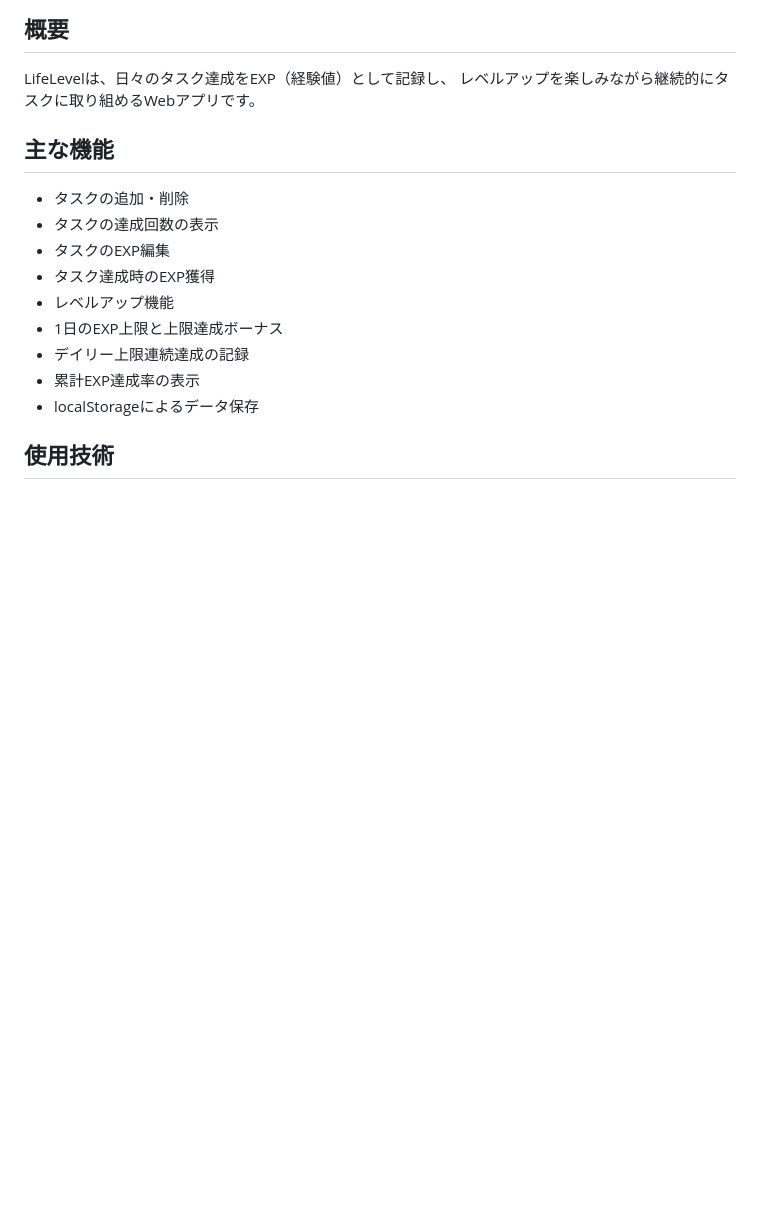
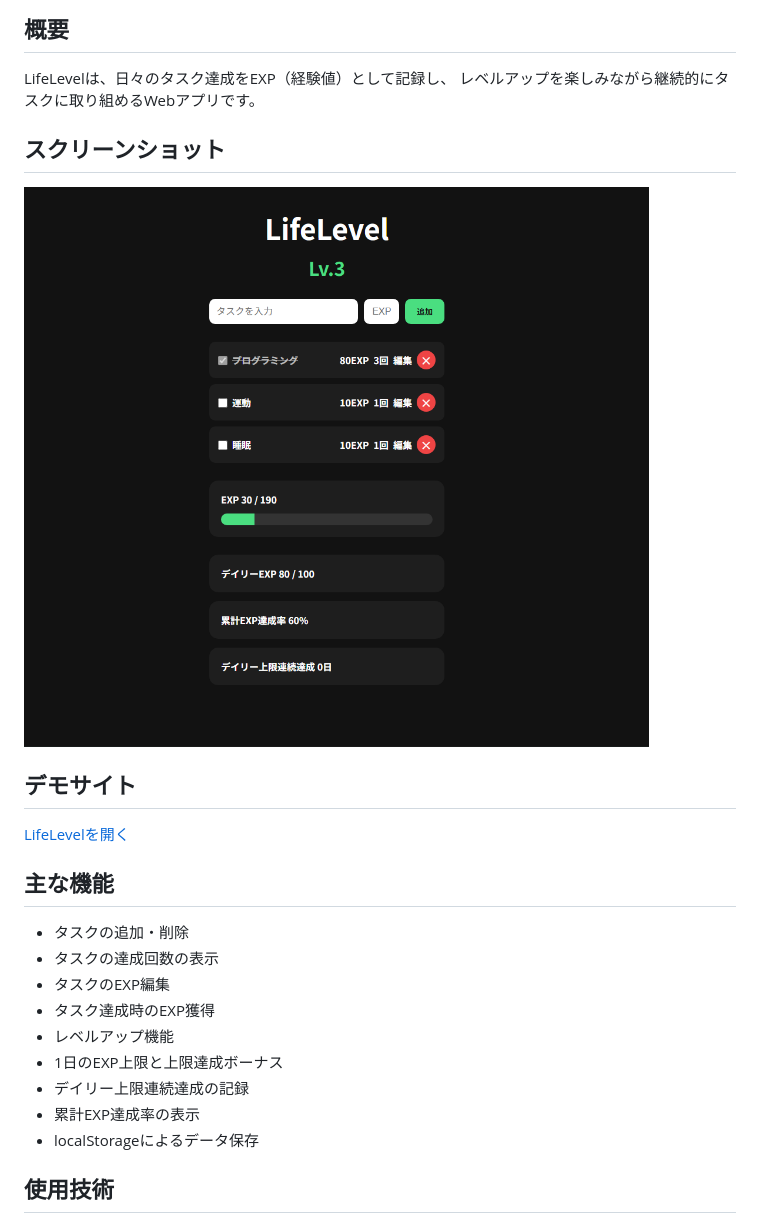
Before and after one commit to Lupine849/LifeLevel, a Markdown page: README.md, the part around the change. Rendered like a GitHub page; pictures changed too: images/screenshot.png (added); blank space fills up the shorter version.

Commit message:
READMEにスクリーンショットとデモサイトのリンクを追加

```diff
--- a/README.md
+++ b/README.md
@@ -4,6 +4,14 @@
 
 LifeLevelは、日々のタスク達成をEXP（経験値）として記録し、
 レベルアップを楽しみながら継続的にタスクに取り組めるWebアプリです。
+
+## スクリーンショット
+
+![LifeLevelの画面](images/screenshot.png)
+
+## デモサイト
+
+[LifeLevelを開く](https://lupine849.github.io/LifeLevel/)
 
 ## 主な機能
 
```
